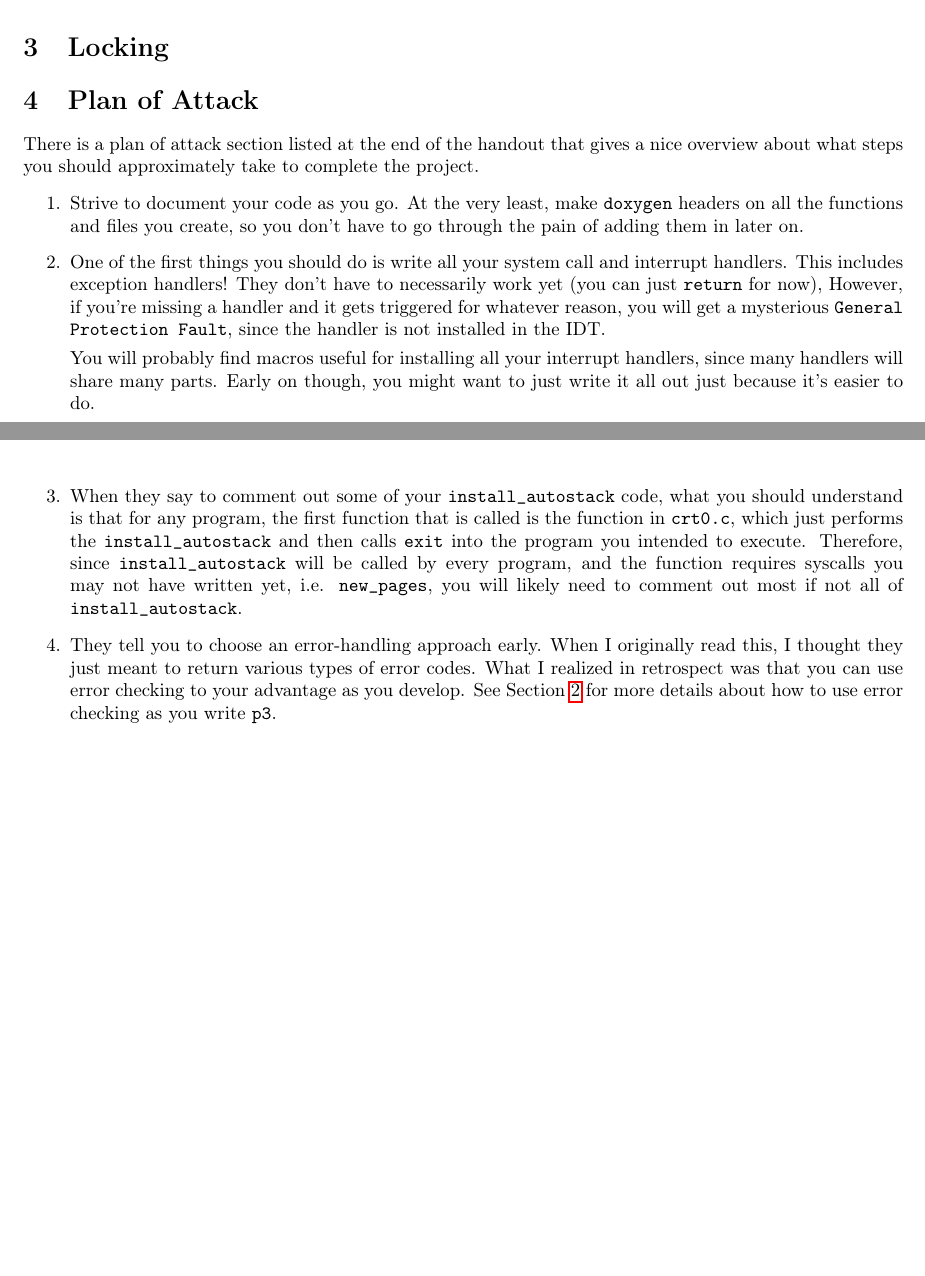
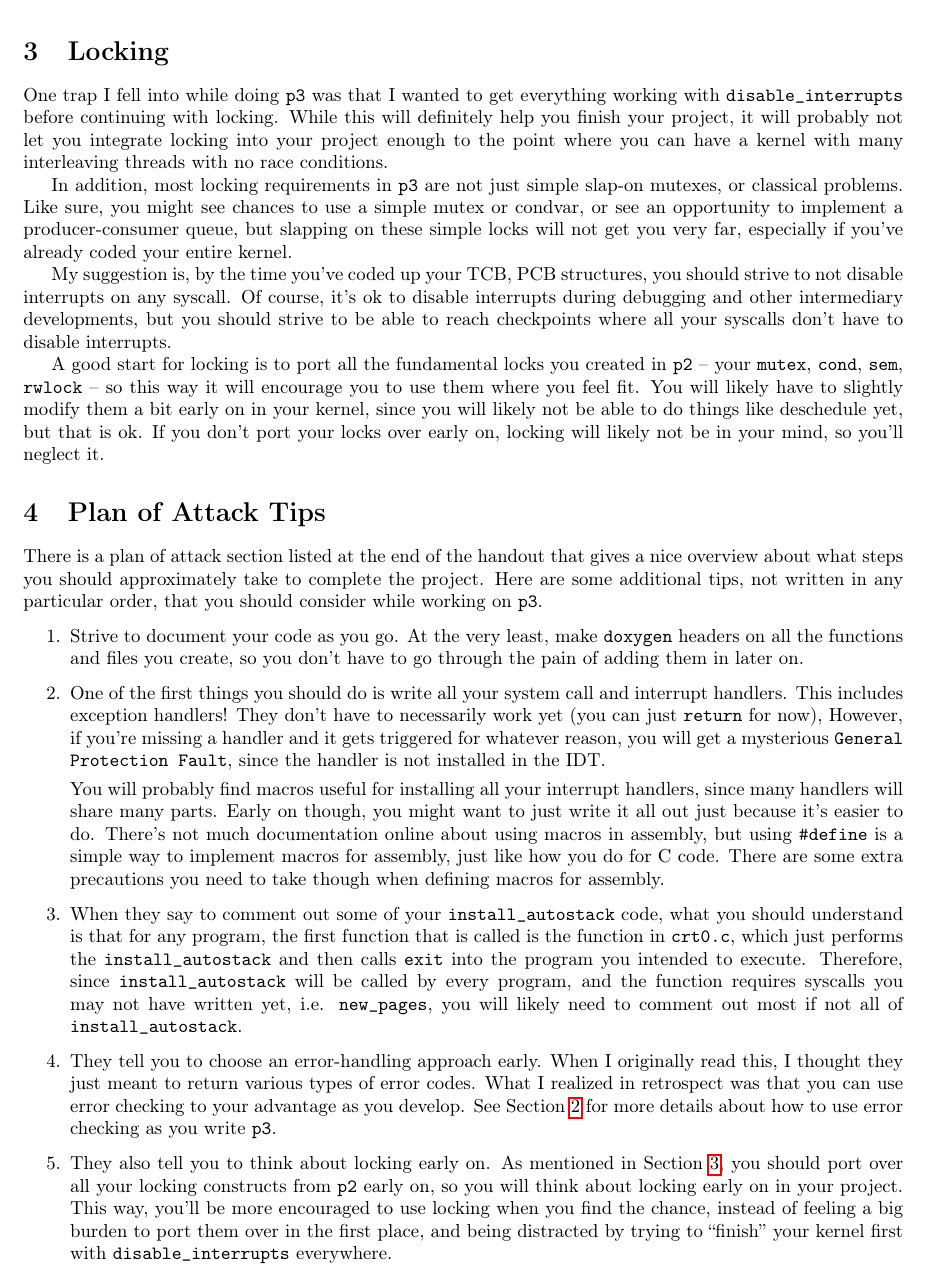
Before and after one commit to mikinty/CMU-Notes, a LaTeX document (15-410/p3_wish/p3_wish.tex): two parts of pages 3 and 4 of 4 before the commit and part of page 4 of 5 after it, the two joined at a grey line, cut so that both start at the same text, the shorter picture padded with empty space. Compiled offline with pdfLaTeX.

```diff
--- a/15-410/p3_wish/p3_wish.tex
+++ b/15-410/p3_wish/p3_wish.tex
@@ -158,10 +173,35 @@
 \end{itemize}
 
 \section{Locking}
+\label{sec:locking}
+One trap I fell into while doing \te{p3} was that I wanted to get everything working
+with \te{disable\_interrupts} before continuing with locking. While this will
+definitely help you finish your project, it will probably not let you integrate locking
+into your project enough to the point where you can have a kernel with many interleaving threads
+with no race conditions.
 
-\section{Plan of Attack}
+In addition, most locking requirements in \te{p3} are not just simple slap-on mutexes,
+or classical problems. Like sure, you might see chances to use a simple mutex or condvar,
+or see an opportunity to implement a producer-consumer queue, but slapping on these
+simple locks will not get you very far, especially if you've already coded your entire kernel.
+
+My suggestion is, by the time you've coded up your TCB, PCB structures, you should strive to
+not disable interrupts on any syscall. Of course, it's ok to disable interrupts during debugging
+and other intermediary developments, but you should strive to be able to reach checkpoints where
+all your syscalls don't have to disable interrupts.
+
+A good start for locking is to port all the fundamental locks you created in \te{p2} -- your
+\te{mutex}, \te{cond}, \te{sem}, \te{rwlock} -- so this way it will encourage you to
+use them where you feel fit. You will likely have to slightly modify them a bit early on in your kernel,
+since you will likely not be able to do things like deschedule yet, but that is ok.
+If you don't port your locks over early on, locking will likely not be in your mind,
+so you'll neglect it.
+
+\section{Plan of Attack Tips}
 There is a plan of attack section listed at the end of the handout that gives
 a nice overview about what steps you should approximately take to complete the project.
+Here are some additional tips, not written in any particular order, that you should consider
+while working on \te{p3}.
 
 \begin{enumerate}
   \item Strive to document your code as you go. At the very least,
@@ -176,7 +216,10 @@
 
   You will probably find macros useful for installing all your interrupt handlers, since
   many handlers will share many parts. Early on though, you might want to just write it all out
-  just because it's easier to do.
+  just because it's easier to do. There's not much documentation online about using macros
+  in assembly, but using \te{\#define} is a simple way to implement macros for assembly,
+  just like how you do for C code. There are some extra precautions you need to take though when
+  defining macros for assembly.
 
   \item When they say to comment out some of your \te{install\_autostack} code,
   what you should understand is that for any program, the first function that is called
@@ -186,11 +229,19 @@
   you may not have written yet, i.e. \te{new\_pages}, you will likely need to comment out most
   if not all of \te{install\_autostack}.
 
+  \label{tip:autostack}
+
   \item They tell you to choose an error-handling approach early. When I originally
   read this, I thought they just meant to return various types of error codes.
   What I realized in retrospect was that you can use error checking to your advantage as you
   develop. See Section \ref{sec:error} for more details about how to use error checking
   as you write \te{p3}.
+
+  \item They also tell you to think about locking early on. As mentioned in Section \ref{sec:locking},
+  you should port over all your locking constructs from \te{p2} early on, so you will think
+  about locking early on in your project. This way, you'll be more encouraged to use locking when you find
+  the chance, instead of feeling a big burden to port them over in the first place, and being distracted
+  by trying to ``finish'' your kernel first with \te{disable\_interrupts} everywhere.
 
   \item If you are noticing that you are running a lot of the tests over and over again...especially
   the hurdle tests, it might be a good idea to write a program that runs suites of tests for you automatically.
```
Also changed, not shown: 15-410/p3_wish/p3_wish.tex (31 more changed lines).
